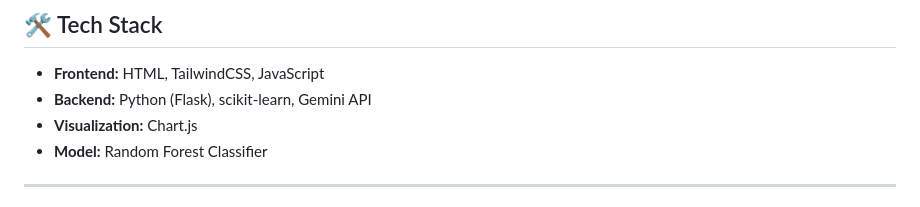
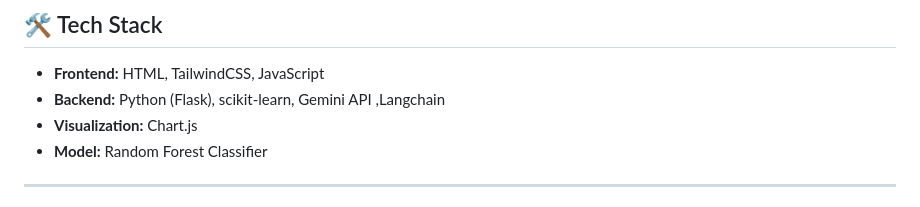
Before and after one commit to falcon78277/ai-project-risk-predictor, a Markdown page: README.md, the part around the change. GitHub-like rendering.

```diff
--- a/README.md
+++ b/README.md
@@ -78,7 +78,7 @@ A visually interactive and intelligent web app that leverages AI to predict proj
 ## 🛠 Tech Stack
 
 - **Frontend:** HTML, TailwindCSS, JavaScript
-- **Backend:** Python (Flask), scikit-learn, Gemini API
+- **Backend:** Python (Flask), scikit-learn, Gemini API ,Langchain
 - **Visualization:** Chart.js
 - **Model:** Random Forest Classifier
 
```
